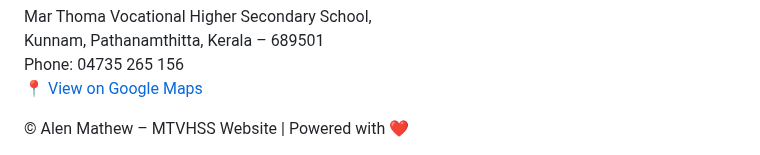
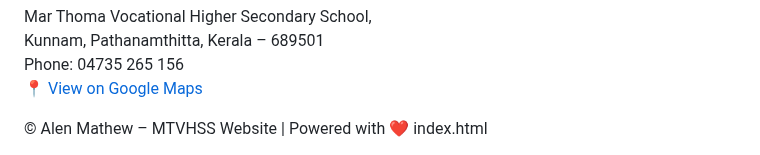
Before and after one commit to Afighter18/MTVHSS_Site, a Markdown page: README.md, the part around the change. Rendered like a GitHub page.

```diff
--- a/README.md
+++ b/README.md
@@ -137,3 +137,4 @@ MY MTVHSS
 
 </body>
 </html>
+index.html
```
